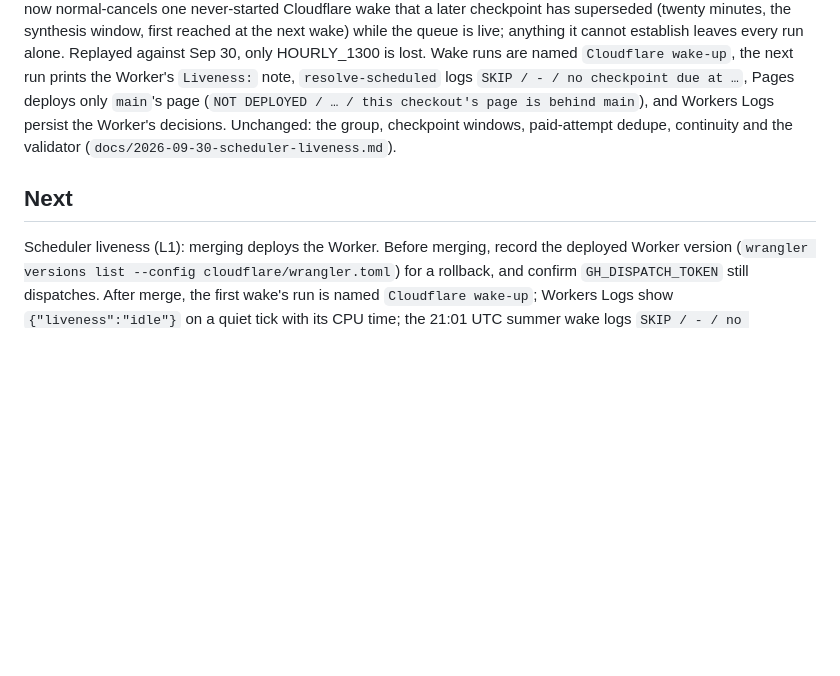
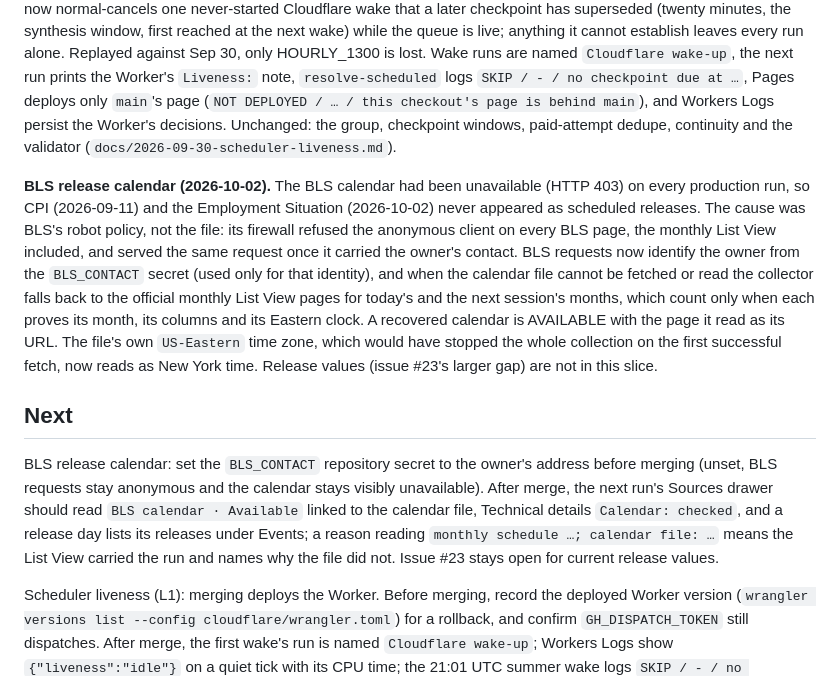
Before and after one commit to dwats250/market-brief, a Markdown page: PROJECT_STATE.md, the part around the change. Drawn GitHub-style; blank space fills up the shorter version.

Commit message:
docs: record the BLS calendar identity and List View fallback
Co-Authored-By: Claude Opus 5.5 (1M context) <noreply@anthropic.com>

```diff
--- a/PROJECT_STATE.md
+++ b/PROJECT_STATE.md
@@ -145,7 +145,23 @@ page (`NOT DEPLOYED / … / this checkout's page is behind main`), and Workers L
 Unchanged: the group, checkpoint windows, paid-attempt dedupe, continuity and the validator
 (`docs/2026-09-30-scheduler-liveness.md`).
 
+**BLS release calendar (2026-10-02).** The BLS calendar had been unavailable (HTTP 403) on every production run, so
+CPI (2026-09-11) and the Employment Situation (2026-10-02) never appeared as scheduled releases. The cause was BLS's
+robot policy, not the file: its firewall refused the anonymous client on every BLS page, the monthly List View
+included, and served the same request once it carried the owner's contact. BLS requests now identify the owner from
+the `BLS_CONTACT` secret (used only for that identity), and when the calendar file cannot be fetched or read the
+collector falls back to the official monthly List View pages for today's and the next session's months, which count
+only when each proves its month, its columns and its Eastern clock. A recovered calendar is AVAILABLE with the page it
+read as its URL. The file's own `US-Eastern` time zone, which would have stopped the whole collection on the first
+successful fetch, now reads as New York time. Release values (issue #23's larger gap) are not in this slice.
+
 ## Next
+
+BLS release calendar: set the `BLS_CONTACT` repository secret to the owner's address before merging (unset, BLS
+requests stay anonymous and the calendar stays visibly unavailable). After merge, the next run's Sources drawer should
+read `BLS calendar · Available` linked to the calendar file, Technical details `Calendar: checked`, and a release day
+lists its releases under Events; a reason reading `monthly schedule …; calendar file: …` means the List View carried
+the run and names why the file did not. Issue #23 stays open for current release values.
 
 Scheduler liveness (L1): merging deploys the Worker. Before merging, record the deployed Worker version
 (`wrangler versions list --config cloudflare/wrangler.toml`) for a rollback, and confirm `GH_DISPATCH_TOKEN` still
```
Also changed, not shown: DECISIONS.md (+1 -0 lines), docs/DATA_SOURCES.md (+5 -1 lines).
